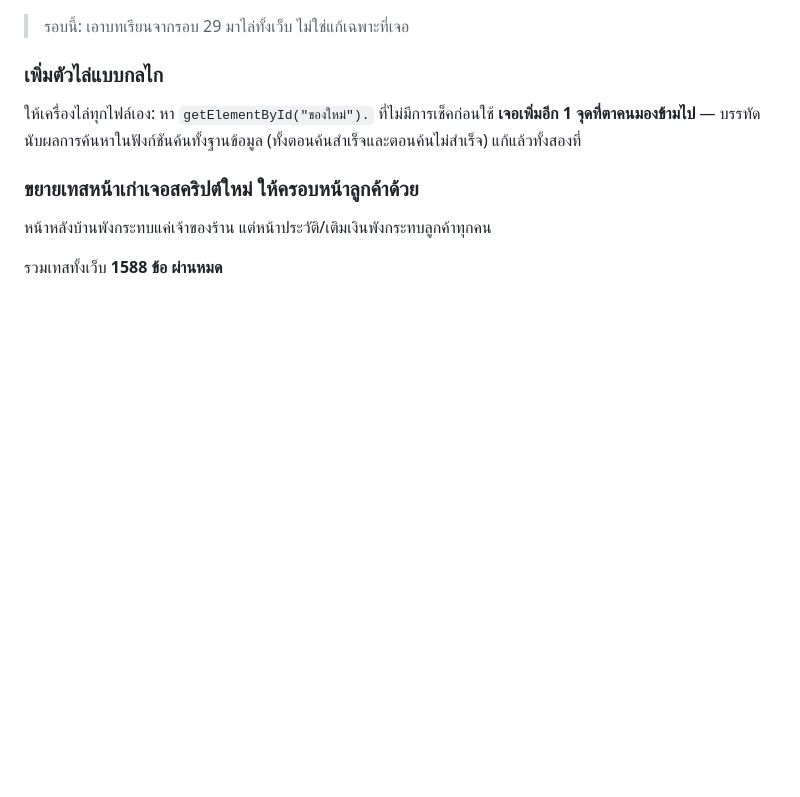
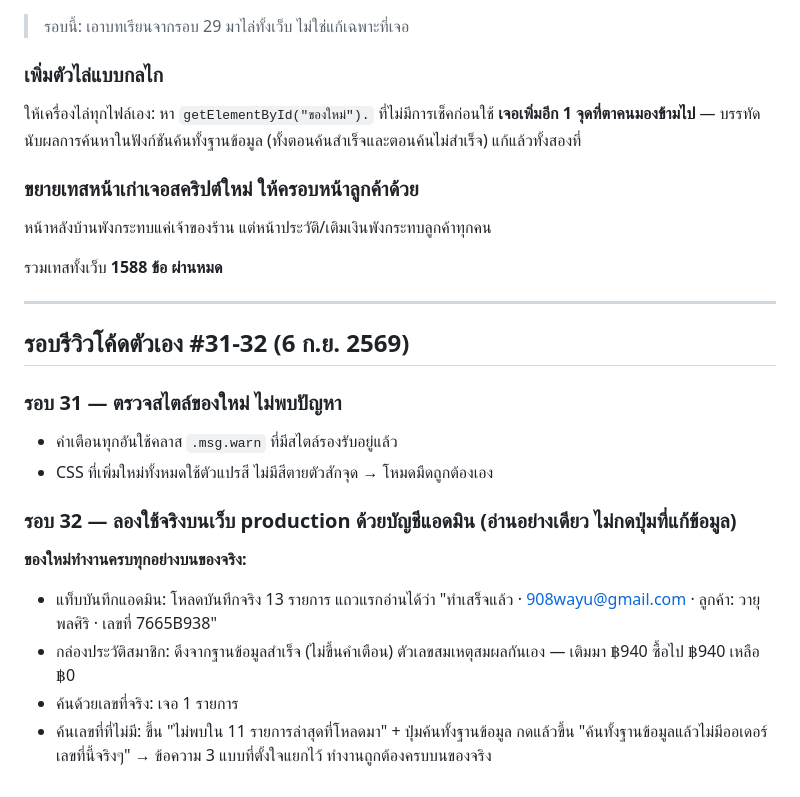
Before and after one commit to 908wayu-svg/qqshop, a Markdown page: TODO.md, the part around the change. Rendered like a GitHub page; blank space fills up the shorter version.

Commit message:
รีวิวตัวเองรอบ 31-32 — ลองใช้จริงบน production ครบทุกฟีเจอร์ใหม่
รอบ 31: CSS ใหม่ทั้งหมดใช้ตัวแปรสี ไม่มีสีตายตัว โหมดมืดถูกต้องเอง ไม่พบปัญหา
รอบ 32: ลองใช้จริงบนเว็บด้วยบัญชีแอดมิน (อ่านอย่างเดียว)
- แท็บบันทึกแอดมิน โหลดของจริง 13 รายการ อ่านรู้เรื่อง
- กล่องประวัติสมาชิก ดึงจากฐานข้อมูลสำเร็จ ตัวเลขสมเหตุสมผลกันเอง (เติม 940 ซื้อ 940 เหลือ 0)
- ค้นด้วยเลขที่จริงเจอ · ค้นเลขที่ที่ไม่มีขึ้นข้อความถูกต้องทั้ง 3 แบบ

Co-Authored-By: Claude Opus 5 <noreply@anthropic.com>
Claude-Session: https://claude.ai/code/session_01GzdbJVUSaXPFgS2NwHptZY

```diff
--- a/TODO.md
+++ b/TODO.md
@@ -1119,3 +1119,21 @@ deploy เซิร์ฟเวอร์แล้ว · รวมเทสทั
 หน้าหลังบ้านพังกระทบแค่เจ้าของร้าน แต่หน้าประวัติ/เติมเงินพังกระทบลูกค้าทุกคน
 
 รวมเทสทั้งเว็บ **1588 ข้อ ผ่านหมด**
+
+---
+## รอบรีวิวโค้ดตัวเอง #31-32 (6 ก.ย. 2569)
+
+### รอบ 31 — ตรวจสไตล์ของใหม่ ไม่พบปัญหา
+- คำเตือนทุกอันใช้คลาส `.msg.warn` ที่มีสไตล์รองรับอยู่แล้ว
+- CSS ที่เพิ่มใหม่ทั้งหมดใช้ตัวแปรสี ไม่มีสีตายตัวสักจุด → โหมดมืดถูกต้องเอง
+
+### รอบ 32 — ลองใช้จริงบนเว็บ production ด้วยบัญชีแอดมิน (อ่านอย่างเดียว ไม่กดปุ่มที่แก้ข้อมูล)
+**ของใหม่ทำงานครบทุกอย่างบนของจริง:**
+- แท็บบันทึกแอดมิน: โหลดบันทึกจริง 13 รายการ แถวแรกอ่านได้ว่า
+  "ทำเสร็จแล้ว · 908wayu@gmail.com · ลูกค้า: วายุ พลศิริ · เลขที่ 7665B938"
+- กล่องประวัติสมาชิก: ดึงจากฐานข้อมูลสำเร็จ (ไม่ขึ้นคำเตือน)
+  ตัวเลขสมเหตุสมผลกันเอง — เติมมา ฿940 ซื้อไป ฿940 เหลือ ฿0
+- ค้นด้วยเลขที่จริง: เจอ 1 รายการ
+- ค้นเลขที่ที่ไม่มี: ขึ้น "ไม่พบใน 11 รายการล่าสุดที่โหลดมา" + ปุ่มค้นทั้งฐานข้อมูล
+  กดแล้วขึ้น "ค้นทั้งฐานข้อมูลแล้วไม่มีออเดอร์เลขที่นี้จริงๆ"
+  → ข้อความ 3 แบบที่ตั้งใจแยกไว้ ทำงานถูกต้องครบบนของจริง
```
